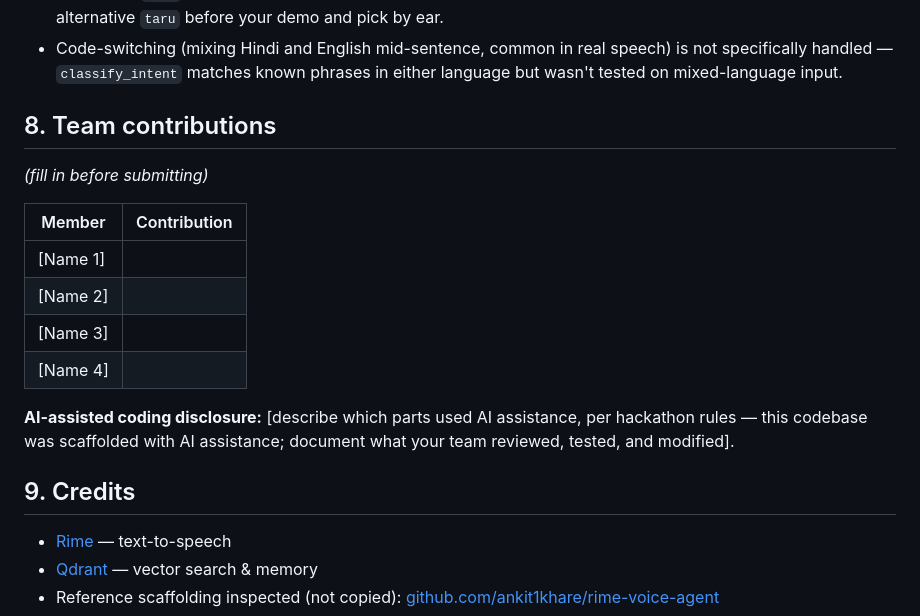
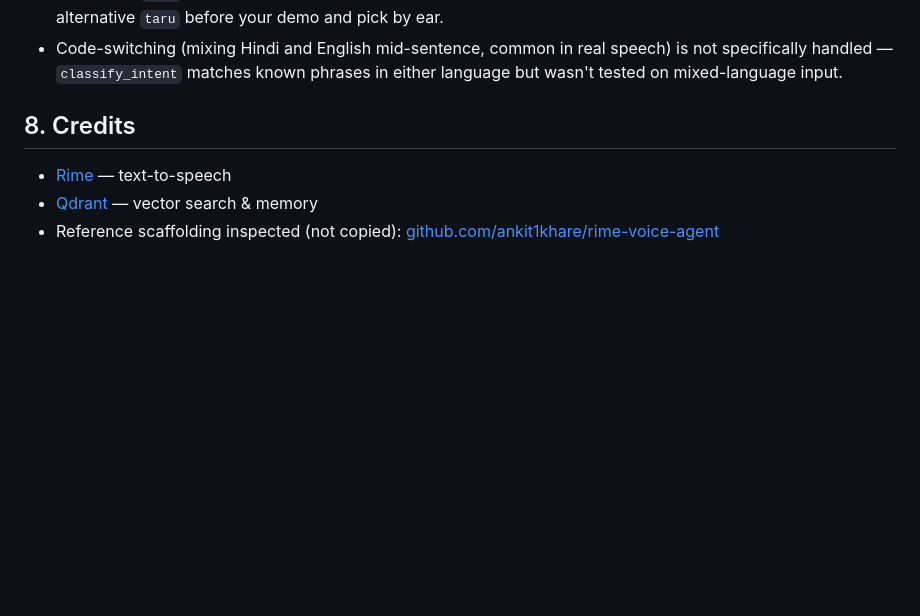
Before and after one commit to shivasharma-bit/saathi-voice-companion, a Markdown page: README.md, the part around the change. Drawn GitHub-style; blank space fills up the shorter version.

```diff
--- a/README.md
+++ b/README.md
@@ -218,20 +218,8 @@ directory and never require a Rime API key. They cover:
 - Hindi support covers exactly two languages (English, Hindi) with hand-written Devanagari templates for a fixed set of call turns — not open-ended Hindi generation, and not other Indian languages yet. The Hindi Rime voice defaults to `nadi` (confirmed real Coda voice as of 2026-08-09, see README §5) — listen to it alongside the alternative `taru` before your demo and pick by ear.
 - Code-switching (mixing Hindi and English mid-sentence, common in real speech) is not specifically handled — `classify_intent` matches known phrases in either language but wasn't tested on mixed-language input.
 
-## 8. Team contributions
 
-*(fill in before submitting)*
-
-| Member | Contribution |
-|---|---|
-| [Name 1] | |
-| [Name 2] | |
-| [Name 3] | |
-| [Name 4] | |
-
-**AI-assisted coding disclosure:** [describe which parts used AI assistance, per hackathon rules — this codebase was scaffolded with AI assistance; document what your team reviewed, tested, and modified].
-
-## 9. Credits
+## 8. Credits
 
 - [Rime](https://docs.rime.ai/docs/introduction) — text-to-speech
 - [Qdrant](https://qdrant.tech/documentation/) — vector search & memory
```
